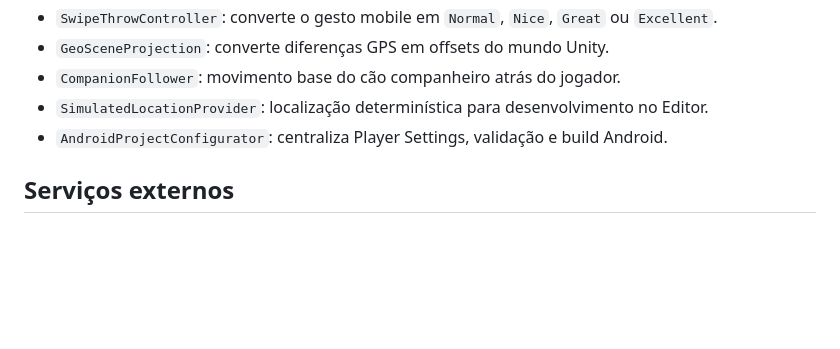
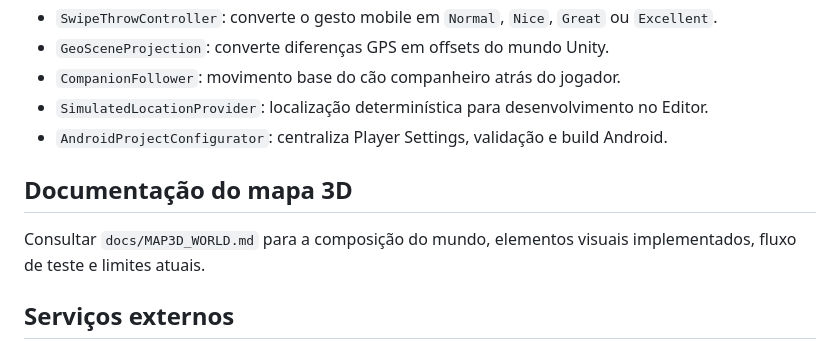
Before and after one commit to AllyssonEstadulho92/nexus-dogs-go, a Markdown page: README.md, the part around the change. GitHub-like rendering; blank space fills up the shorter version.

Commit message:
docs: link 3D world guide

```diff
--- a/README.md
+++ b/README.md
@@ -84,6 +84,10 @@ Para AR, depois do Package Manager terminar, ativar o **ARCore loader** em `Edit
 - `SimulatedLocationProvider`: localização determinística para desenvolvimento no Editor.
 - `AndroidProjectConfigurator`: centraliza Player Settings, validação e build Android.
 
+## Documentação do mapa 3D
+
+Consultar `docs/MAP3D_WORLD.md` para a composição do mundo, elementos visuais implementados, fluxo de teste e limites atuais.
+
 ## Serviços externos
 
 Firebase, fornecedor de mapas, assinatura Android e endpoints de produção exigem credenciais/configuração próprias e não são gravados diretamente no repositório. Consultar `docs/ANDROID_CONFIGURATION.md`, `docs/ROADMAP.md`, `docs/ARCHITECTURE.md` e `docs/PROTOTYPE_MAPPING.md`.
```
